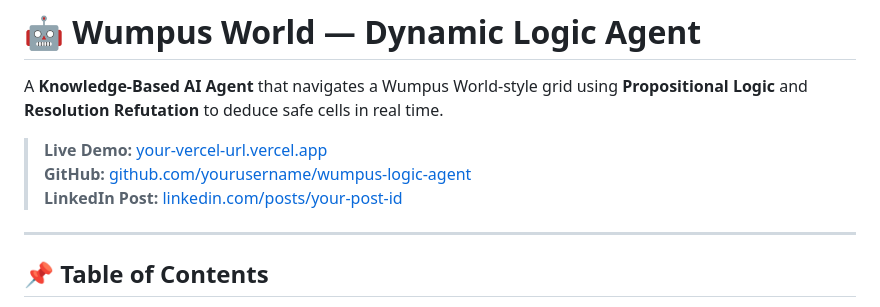
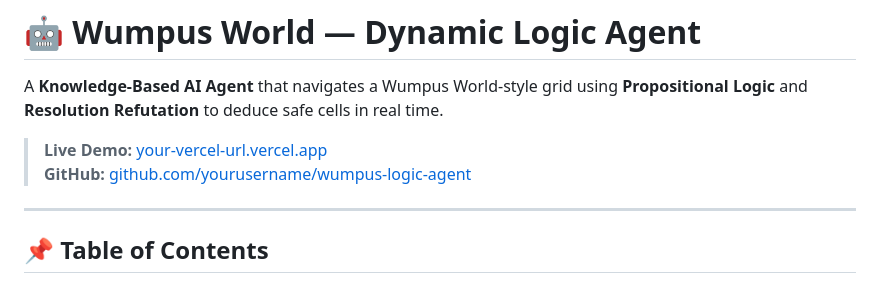
Before and after one commit to Faiq-Ali10/Dynamic-Wumpus-Logic-Agent, a Markdown page: README.md, the part around one of its changes. GitHub-like rendering.

```diff
--- a/README.md
+++ b/README.md
@@ -6,5 +6,4 @@ A **Knowledge-Based AI Agent** that navigates a Wumpus World-style grid using **
 > **GitHub:** [github.com/yourusername/wumpus-logic-agent](https://github.com/yourusername/wumpus-logic-agent)
-> **LinkedIn Post:** [linkedin.com/posts/your-post-id](https://linkedin.com/posts/your-post-id)
 
 ---
 
```
Also changed, not shown: other parts of README.md (+1 -1 lines).
